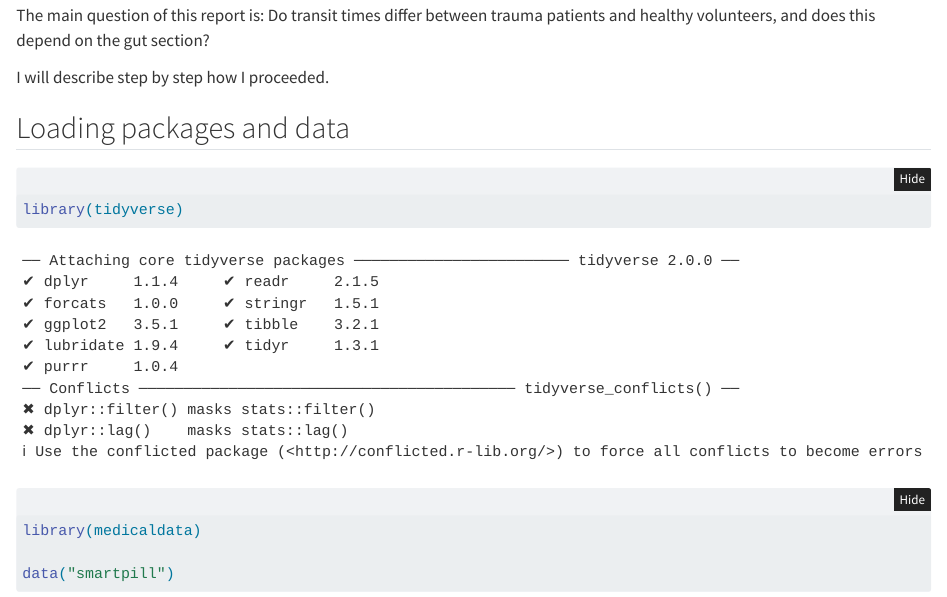
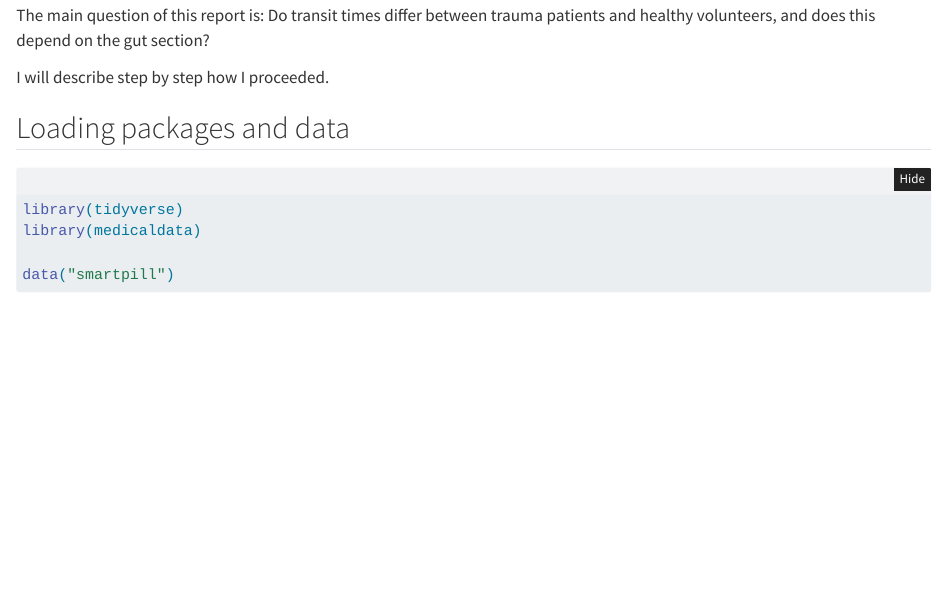
Before and after one commit to Opale2026/lets-try-git, a Quarto document (Projects_in_R-Assessment_CT_15.04.26.qmd): the page in a window 1100 px wide, from 340 px down. Rendered offline with R 4.5, knitr and Pandoc in place of Quarto, with nearby package versions; folded parts are opened; some code elsewhere in the file could not run offline.

Commit message:
Improve Smartpill report

````diff
--- a/Projects_in_R-Assessment_CT_15.04.26.qmd
+++ b/Projects_in_R-Assessment_CT_15.04.26.qmd
@@ -6,6 +6,15 @@ format:
     code-fold: true
 editor: visual
 ---
+
+```{r}
+#| include: false
+
+knitr::opts_chunk$set(
+  warning = FALSE,
+  message = FALSE
+)
+```
 
 ## Introduction
 
````
Also changed, not shown: Projects_in_R-Assessment_CT_15.04.26.html.
